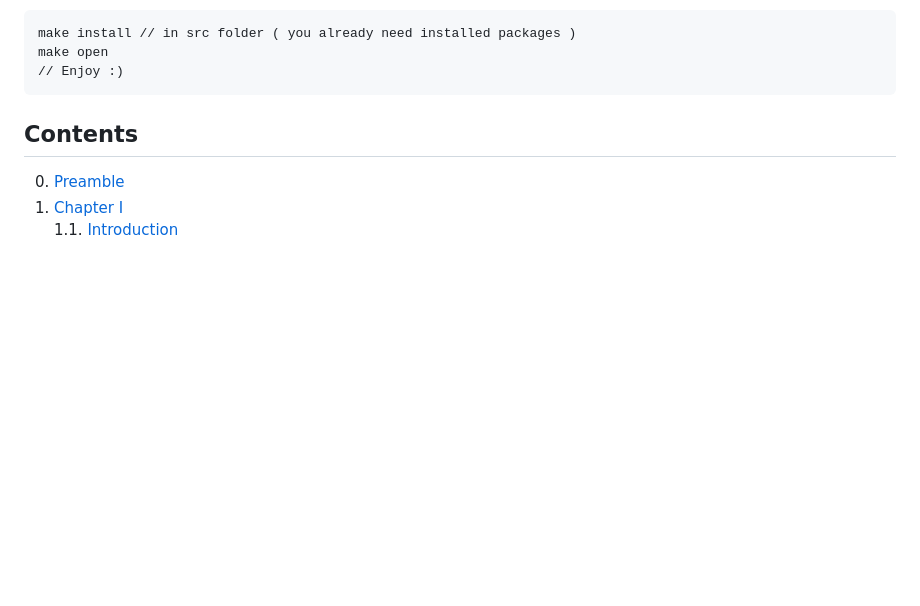
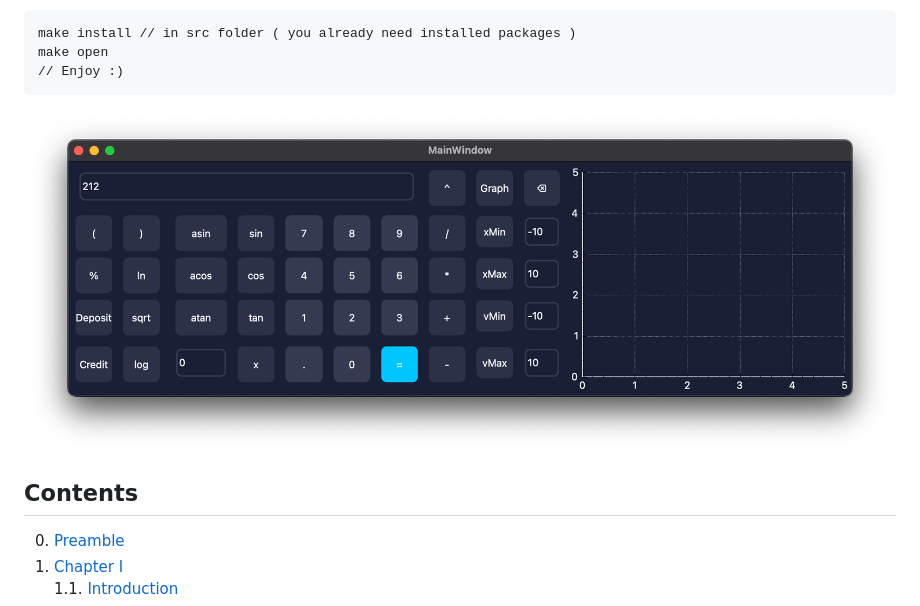
Before and after one commit to Raik410/smart_calc, a Markdown page: README.md, the part around the change. Drawn GitHub-style; blank space fills up the shorter version.

````diff
--- a/README.md
+++ b/README.md
@@ -17,6 +17,8 @@ make install // in src folder ( you already need installed packages )
 make open
 // Enjoy :)
 ```
+
+![Calculator](./misc/calc.png)
 
 
 ## Contents
````
